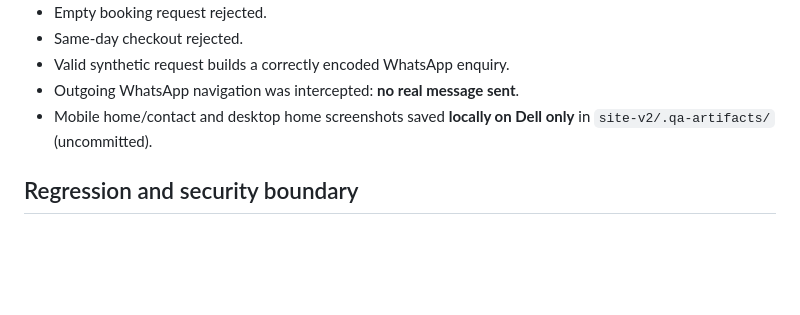
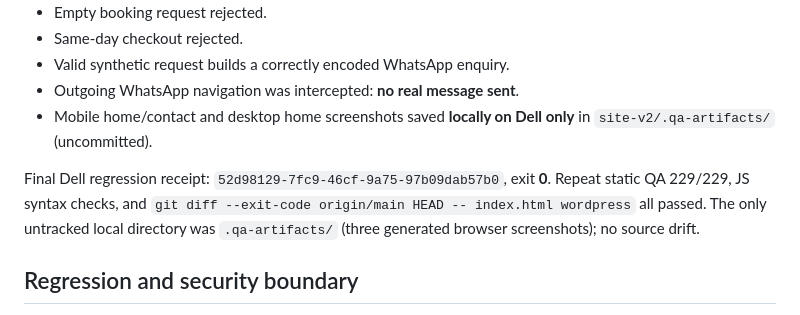
Before and after one commit to karanzing1992/andaz-vibe-stay, a Markdown page: site-v2/QA_RELEASE_REPORT_20261023.md, the part around the change. GitHub-like rendering; blank space fills up the shorter version.

Commit message:
Record terminal Dell final regression receipt

```diff
--- a/site-v2/QA_RELEASE_REPORT_20261023.md
+++ b/site-v2/QA_RELEASE_REPORT_20261023.md
@@ -42,6 +42,8 @@ Dell existing Chrome 155 + already-installed Playwright, launched in an isolated
 - Outgoing WhatsApp navigation was intercepted: **no real message sent**.
 - Mobile home/contact and desktop home screenshots saved **locally on Dell only** in `site-v2/.qa-artifacts/` (uncommitted).
 
+Final Dell regression receipt: `52d98129-7fc9-46cf-9a75-97b09dab57b0`, exit **0**. Repeat static QA 229/229, JS syntax checks, and `git diff --exit-code origin/main HEAD -- index.html wordpress` all passed. The only untracked local directory was `.qa-artifacts/` (three generated browser screenshots); no source drift.
+
 ## Regression and security boundary
 
 - Existing repository-root `index.html` and `wordpress/staycore-pms` were not modified by this feature branch.
```
